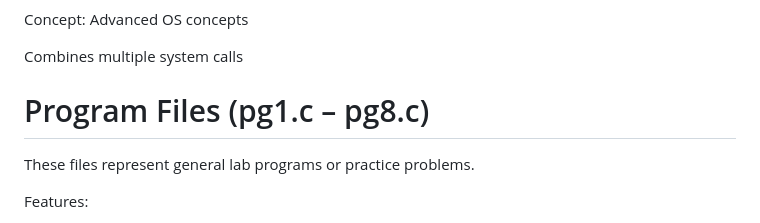
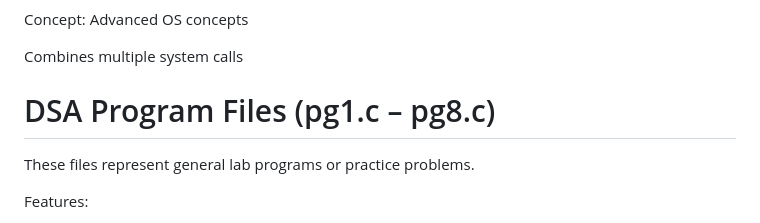
Before and after one commit to lishaskumar19/4GW24CI021, a Markdown page: README.md, the part around the change. Rendered like a GitHub page.

```diff
--- a/README.md
+++ b/README.md
@@ -176,7 +176,7 @@ Concept: Advanced OS concepts
 
 Combines multiple system calls
 
-# Program Files (pg1.c – pg8.c)
+# DSA Program Files (pg1.c – pg8.c)
 
 These files represent general lab programs or practice problems.
 
```
